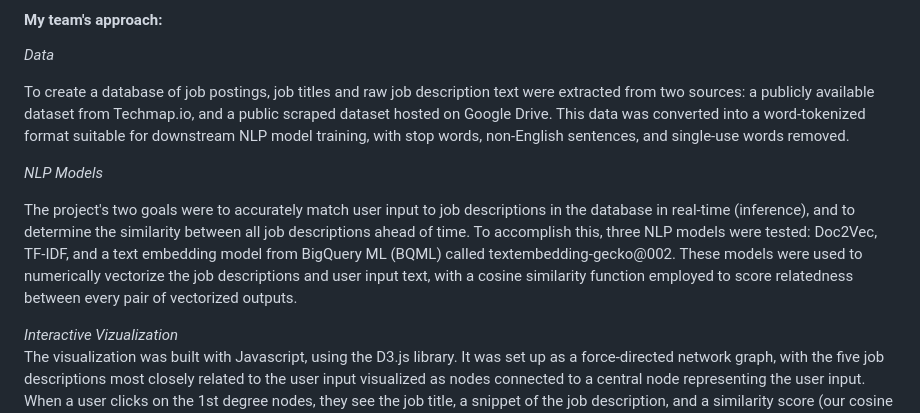
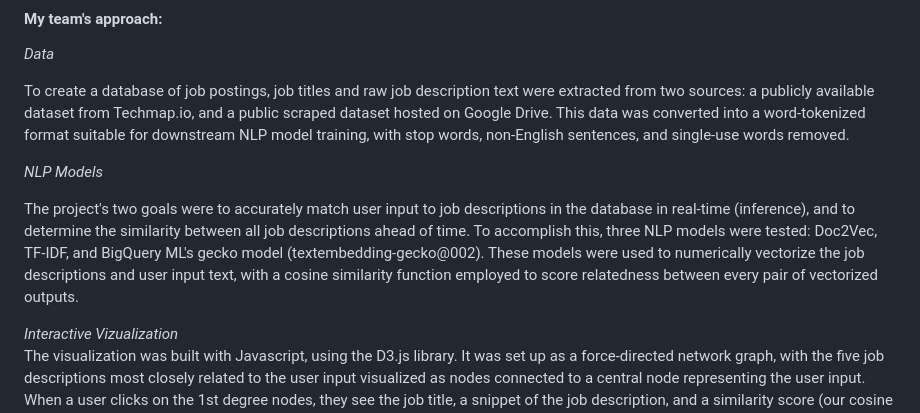
Before and after one commit to nreinig3/job-matcher-webapp, a Markdown page: README.md, the part around the change. Rendered like a GitHub page.

```diff
--- a/README.md
+++ b/README.md
@@ -20,7 +20,7 @@ To create a database of job postings, job titles and raw job description text we
 
 *NLP Models*
 
-The project's two goals were to accurately match user input to job descriptions in the database in real-time (inference), and to determine the similarity between all job descriptions ahead of time. To accomplish this, three NLP models were tested: Doc2Vec, TF-IDF, and a text embedding model from BigQuery ML (BQML) called textembedding-gecko@002. These models were used to numerically vectorize the job descriptions and user input text, with a cosine similarity function employed to score relatedness between every pair of vectorized outputs.
+The project's two goals were to accurately match user input to job descriptions in the database in real-time (inference), and to determine the similarity between all job descriptions ahead of time. To accomplish this, three NLP models were tested: Doc2Vec, TF-IDF, and BigQuery ML's gecko model (textembedding-gecko@002). These models were used to numerically vectorize the job descriptions and user input text, with a cosine similarity function employed to score relatedness between every pair of vectorized outputs.
 
 *Interactive Vizualization*
 The visualization was built with Javascript, using the D3.js library. It was set up as a force-directed network graph, with the five job descriptions most closely related to the user input visualized as nodes connected to a central node representing the user input. When a user clicks on the 1st degree nodes, they see the job title, a snippet of the job description, and a similarity score (our cosine similarity function, expressed as a percentage). In order to supply the user with more information, but without significantly increasing inference time, pairwise similarity scores between the job postings (which had already been calculated) were used to add another set of job postings to the visualization. These 2nd degree nodes represent the jobs most closely related to each of the 1st degree nodes, and that were above a particular similarity threshold we chose.
```
